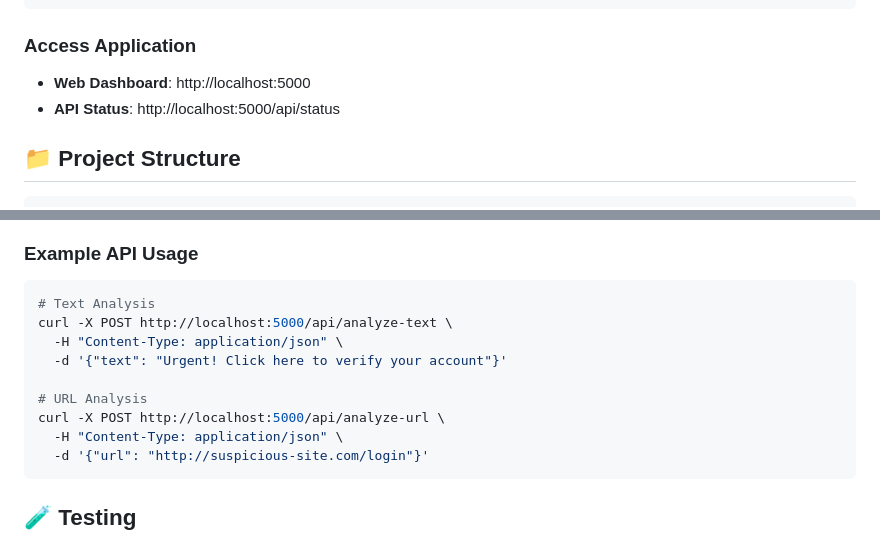
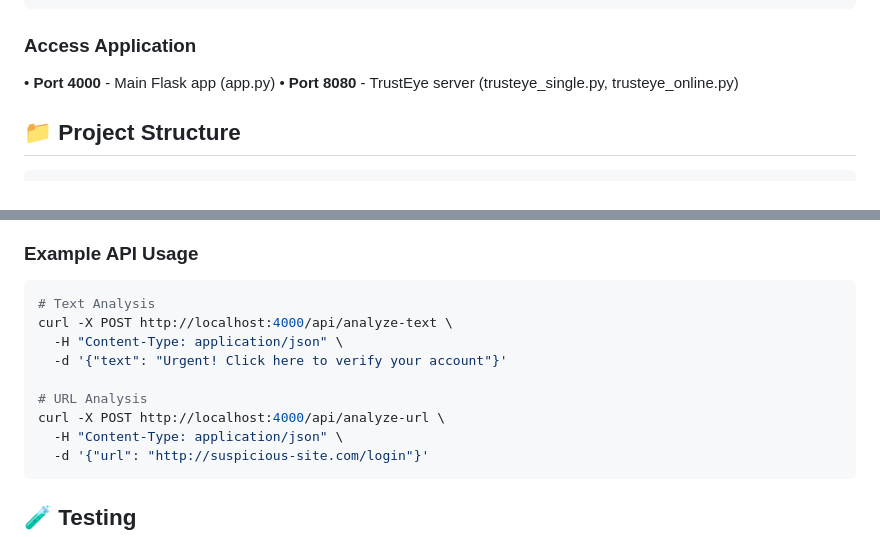
Before and after one commit to barmatelakshya/barmatelakshya.github.io, a Markdown page: README.md, 2 parts joined by grey strips. Rendered like a GitHub page.

Commit message:
Update: Correct port configuration in README

````diff
--- a/README.md
+++ b/README.md
@@ -39,8 +39,8 @@ python backend/app.py
 ```
 
 ### Access Application
-- **Web Dashboard**: http://localhost:5000
-- **API Status**: http://localhost:5000/api/status
+• **Port 4000** - Main Flask app (app.py)
+• **Port 8080** - TrustEye server (trusteye_single.py, trusteye_online.py)
 
 ## 📁 Project Structure
 
@@ -124,12 +124,12 @@ black backend/ frontend/
 
 ```bash
 # Text Analysis
-curl -X POST http://localhost:5000/api/analyze-text \
+curl -X POST http://localhost:4000/api/analyze-text \
   -H "Content-Type: application/json" \
   -d '{"text": "Urgent! Click here to verify your account"}'
 
 # URL Analysis
-curl -X POST http://localhost:5000/api/analyze-url \
+curl -X POST http://localhost:4000/api/analyze-url \
   -H "Content-Type: application/json" \
   -d '{"url": "http://suspicious-site.com/login"}'
 ```
````
